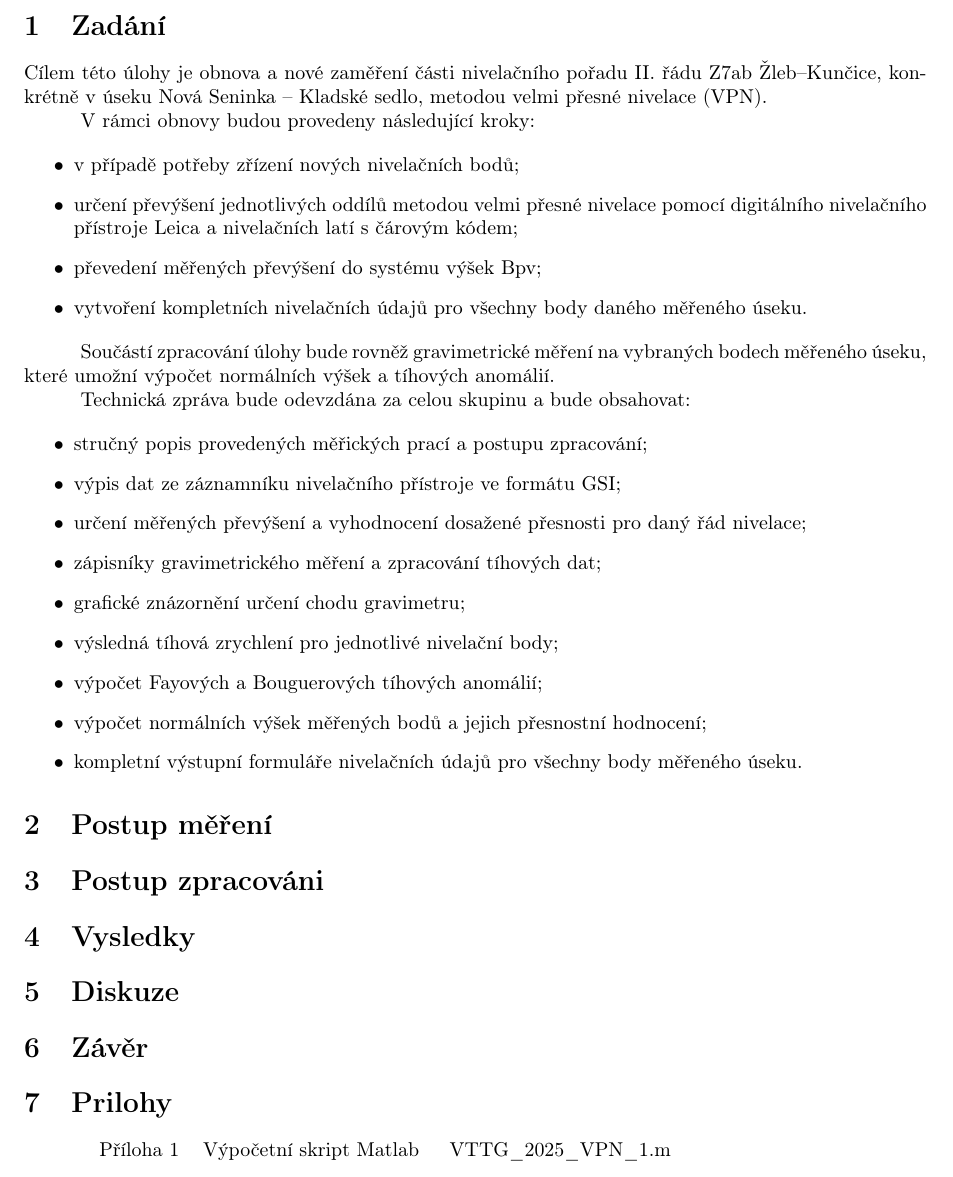
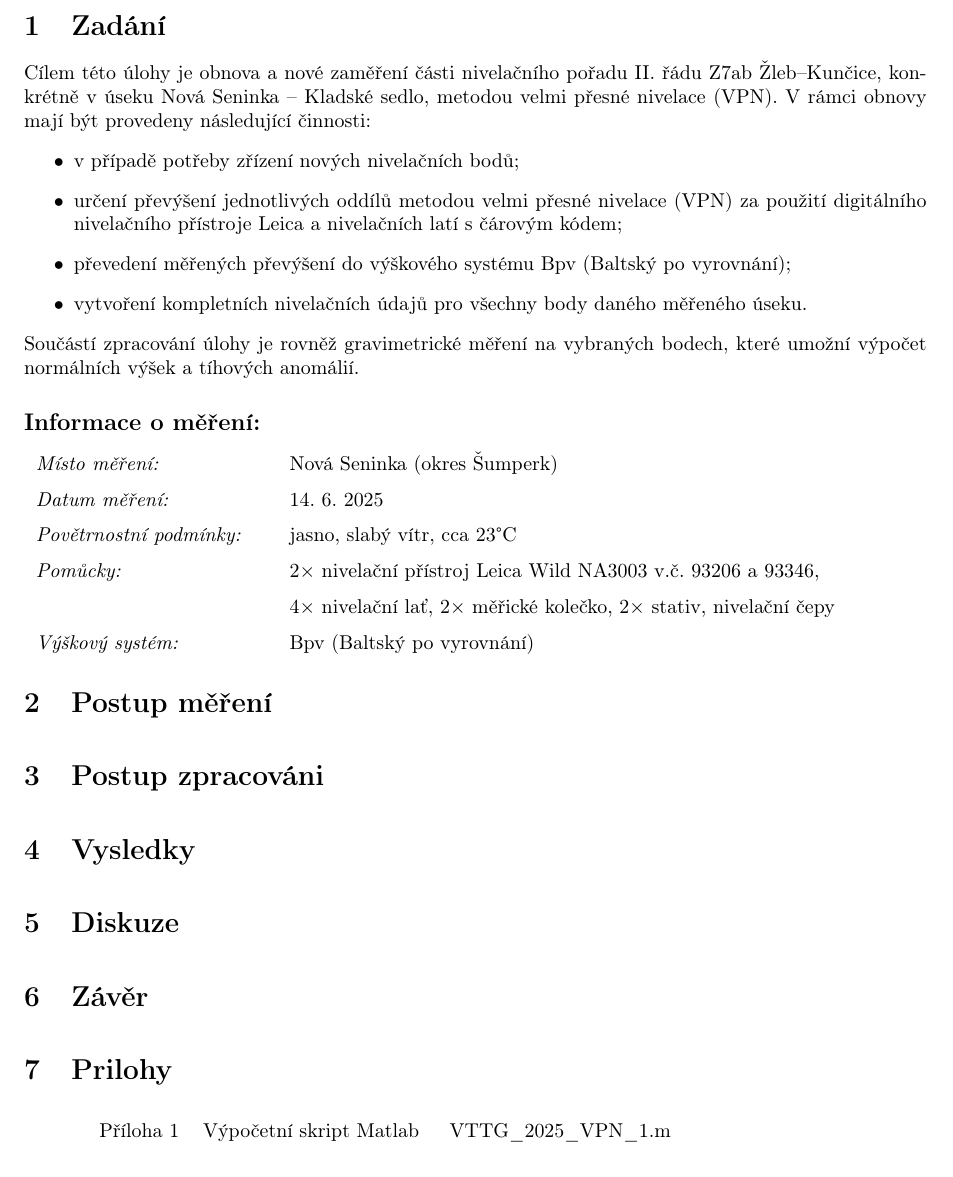
Before and after one commit to fifi1ous/155VTTG_sk1, a LaTeX document (VPN/LaTeX/main.tex, which reads VPN/LaTeX/text/1.Zadani.tex, VPN/LaTeX/text/2.informace_o_mereni.tex, VPN/LaTeX/text/3.Pracovni_postup.tex): part of page 2 of 2, cut so that both start at the same text. Compiled offline with pdfLaTeX.

Commit message:
Updated technical report

```diff
--- a/VPN/LaTeX/main.tex
+++ b/VPN/LaTeX/main.tex
@@ -6,12 +6,13 @@
 \pagenumbering{arabic}
 
 \input{text/1.Zadani}
-\input{text/2.Postup_mereni}
-\input{text/3.Postup_zpracovani}
-\input{text/4.Vysledky}
-\input{text/5.Diskuze}
-\input{text/6.Zaver}
-\input{text/7.Prilohy}
+\input{text/2.informace_o_mereni}
+\input{text/3.Pracovni_postup}
+\input{text/4.Postup_zpracovani}
+\input{text/5.Vysledky}
+\input{text/6.Diskuze}
+\input{text/7.Zaver}
+\input{text/8.prilohy}
 
 \printbibliography
 
--- a/VPN/LaTeX/text/1.Zadani.tex
+++ b/VPN/LaTeX/text/1.Zadani.tex
@@ -1,28 +1,10 @@
 \section{Zadání}
 
-Cílem této úlohy je obnova a nové zaměření části nivelačního pořadu II. řádu Z7ab Žleb–Kunčice, konkrétně v úseku Nová Seninka – Kladské sedlo, metodou velmi přesné nivelace (VPN).
-
-V rámci obnovy budou provedeny následující kroky:
-
+Cílem této úlohy je obnova a nové zaměření části nivelačního pořadu II. řádu Z7ab Žleb–Kunčice, konkrétně v úseku Nová Seninka – Kladské sedlo, metodou velmi přesné nivelace (VPN). V rámci obnovy mají být provedeny následující činnosti:
 \begin{itemize}
     \item v případě potřeby zřízení nových nivelačních bodů;
-    \item určení převýšení jednotlivých oddílů metodou velmi přesné nivelace pomocí digitálního nivelačního přístroje Leica a nivelačních latí s čárovým kódem;
-    \item převedení měřených převýšení do systému výšek Bpv;
+    \item určení převýšení jednotlivých oddílů metodou velmi přesné nivelace (VPN) za použití digitálního nivelačního přístroje Leica a nivelačních latí s čárovým kódem;
+    \item převedení měřených převýšení do výškového systému Bpv (Baltský po vyrovnání);
     \item vytvoření kompletních nivelačních údajů pro všechny body daného měřeného úseku.
 \end{itemize}
-
-Součástí zpracování úlohy bude rovněž gravimetrické měření na vybraných bodech měřeného úseku, které umožní výpočet normálních výšek a tíhových anomálií.
-
-Technická zpráva bude odevzdána za celou skupinu a bude obsahovat:
-
-\begin{itemize}
-    \item stručný popis provedených měřických prací a postupu zpracování;
-    \item výpis dat ze záznamníku nivelačního přístroje ve formátu GSI;
-    \item určení měřených převýšení a vyhodnocení dosažené přesnosti pro daný řád nivelace;
-    \item zápisníky gravimetrického měření a zpracování tíhových dat;
-    \item grafické znázornění určení chodu gravimetru;
-    \item výsledná tíhová zrychlení pro jednotlivé nivelační body;
-    \item výpočet Fayových a Bouguerových tíhových anomálií;
-    \item výpočet normálních výšek měřených bodů a jejich přesnostní hodnocení;
-    \item kompletní výstupní formuláře nivelačních údajů pro všechny body měřeného úseku.
-\end{itemize}
+Součástí zpracování úlohy je rovněž gravimetrické měření na vybraných bodech, které umožní výpočet normálních výšek a tíhových anomálií.
--- /dev/null
+++ b/VPN/LaTeX/text/2.informace_o_mereni.tex
@@ -0,0 +1,10 @@
+\subsection*{Informace o měření:}
+\setstretch{1.5} % řádkování
+\begin{tabular}{lll}
+\textit{Místo měření:} & & Nová Seninka (okres Šumperk)\\
+\textit{Datum měření:} & & 14. 6. 2025\\
+\textit{Povětrnostní podmínky:} & & jasno, slabý vítr, cca 23°C\\
+\textit{Pomůcky:} & & 2× nivelační přístroj Leica Wild NA3003 v.č. 93206 a 93346,\\
+& & 4× nivelační lať, 2× měřické kolečko, 2× stativ, nivelační čepy\\
+\textit{Výškový systém:} & & Bpv (Baltský po vyrovnání)\\
+\end{tabular}
--- /dev/null
+++ b/VPN/LaTeX/text/3.Pracovni_postup.tex
@@ -0,0 +1 @@
+\section{Postup měření}
--- /dev/null
+++ b/VPN/LaTeX/text/4.Postup_zpracovani.tex
@@ -0,0 +1 @@
+\section{Postup zpracováni}
--- /dev/null
+++ b/VPN/LaTeX/text/8.prilohy.tex
@@ -0,0 +1,6 @@
+\section{Prilohy}
+\hspace{1 cm}
+\begin{tabular}{lll}
+\setstretch{1.2}%řádkování
+\hspace{0 cm}\text{Příloha 1} & Výpočetní skript Matlab &  \text{ VTTG\textunderscore2025\textunderscore VPN\textunderscore1.m}\\
+\end{tabular}
```
Also changed, not shown: VPN/LaTeX/text/5.Vysledky.tex (added, +1 -0 lines), VPN/LaTeX/text/6.Diskuze.tex (added, +1 -0 lines), VPN/LaTeX/text/7.Zaver.tex (added, +1 -0 lines), VPN/155VTTG_VPN.pdf, 1 other file.
